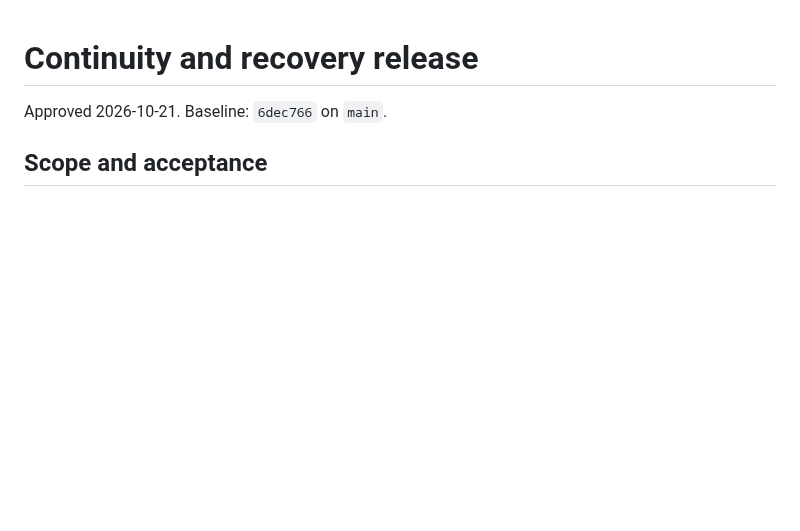
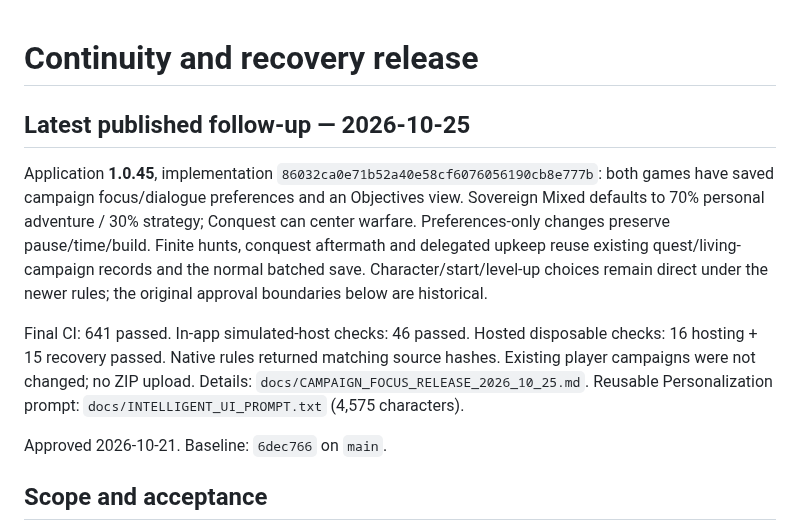
Before and after one commit to DeonHolo/DnDGPT, a Markdown page: PROGRESS.md, the part around the change. Drawn GitHub-style; blank space fills up the shorter version.

Commit message:
Record campaign focus publication and verification

```diff
--- a/PROGRESS.md
+++ b/PROGRESS.md
@@ -1,4 +1,10 @@
 # Continuity and recovery release
+
+## Latest published follow-up — 2026-10-25
+
+Application **1.0.45**, implementation `86032ca0e71b52a40e58cf6076056190cb8e777b`: both games have saved campaign focus/dialogue preferences and an Objectives view. Sovereign Mixed defaults to 70% personal adventure / 30% strategy; Conquest can center warfare. Preferences-only changes preserve pause/time/build. Finite hunts, conquest aftermath and delegated upkeep reuse existing quest/living-campaign records and the normal batched save. Character/start/level-up choices remain direct under the newer rules; the original approval boundaries below are historical.
+
+Final CI: 641 passed. In-app simulated-host checks: 46 passed. Hosted disposable checks: 16 hosting + 15 recovery passed. Native rules returned matching source hashes. Existing player campaigns were not changed; no ZIP upload. Details: `docs/CAMPAIGN_FOCUS_RELEASE_2026_10_25.md`. Reusable Personalization prompt: `docs/INTELLIGENT_UI_PROMPT.txt` (4,575 characters).
 
 Approved 2026-10-21. Baseline: `6dec766` on `main`.
 
```
Also changed, not shown: docs/CAMPAIGN_FOCUS_RELEASE_2026_10_25.md (added, +31 -0 lines).
